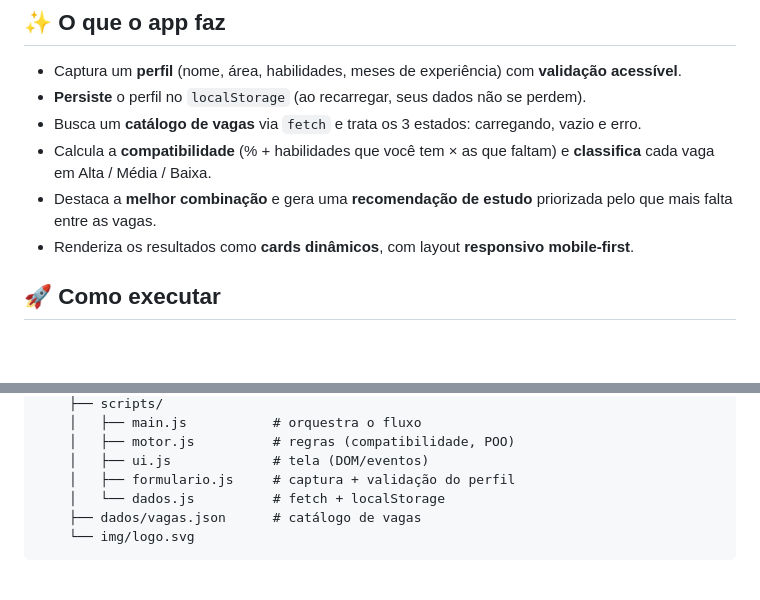
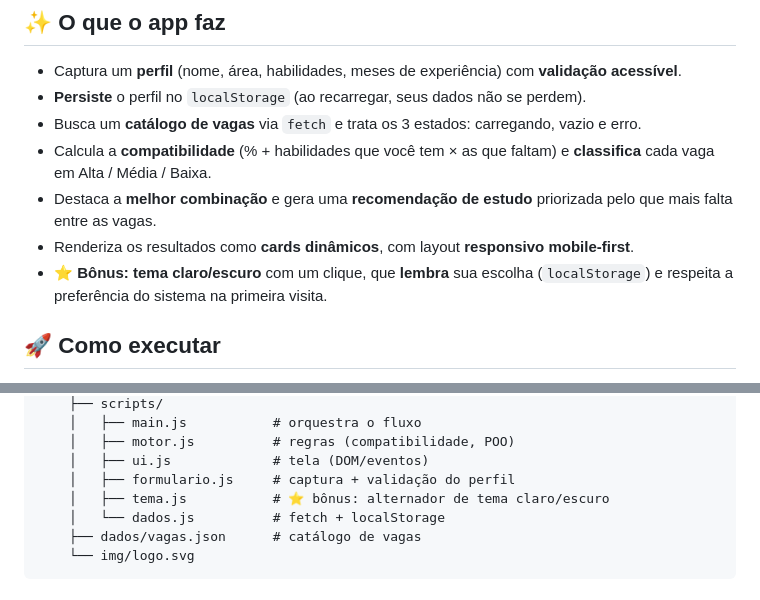
Before and after one commit to ultranocode/skillradar, a Markdown page: README.md, 2 parts joined by grey strips. GitHub-like rendering; blank space fills up the shorter version.

Commit message:
docs: registra bonus de tema escuro (Etapa 10) no diario e README
Co-Authored-By: Claude Opus 4.8 <noreply@anthropic.com>

```diff
--- a/README.md
+++ b/README.md
@@ -25,6 +25,8 @@ Projeto Avaliativo Final do **Módulo 01 — Front-End React (Turma T2)**.
 - Destaca a **melhor combinação** e gera uma **recomendação de estudo** priorizada pelo que mais
   falta entre as vagas.
 - Renderiza os resultados como **cards dinâmicos**, com layout **responsivo mobile-first**.
+- ⭐ **Bônus:** **tema claro/escuro** com um clique, que **lembra** sua escolha (`localStorage`) e
+  respeita a preferência do sistema na primeira visita.
 
 ## 🚀 Como executar
 
@@ -135,6 +137,7 @@ skillradar/
     │   ├── motor.js          # regras (compatibilidade, POO)
     │   ├── ui.js             # tela (DOM/eventos)
     │   ├── formulario.js     # captura + validação do perfil
+    │   ├── tema.js           # ⭐ bônus: alternador de tema claro/escuro
     │   └── dados.js          # fetch + localStorage
     ├── dados/vagas.json      # catálogo de vagas
     └── img/logo.svg
```
Also changed, not shown: DIARIO-DE-BORDO.md (+75 -0 lines).
